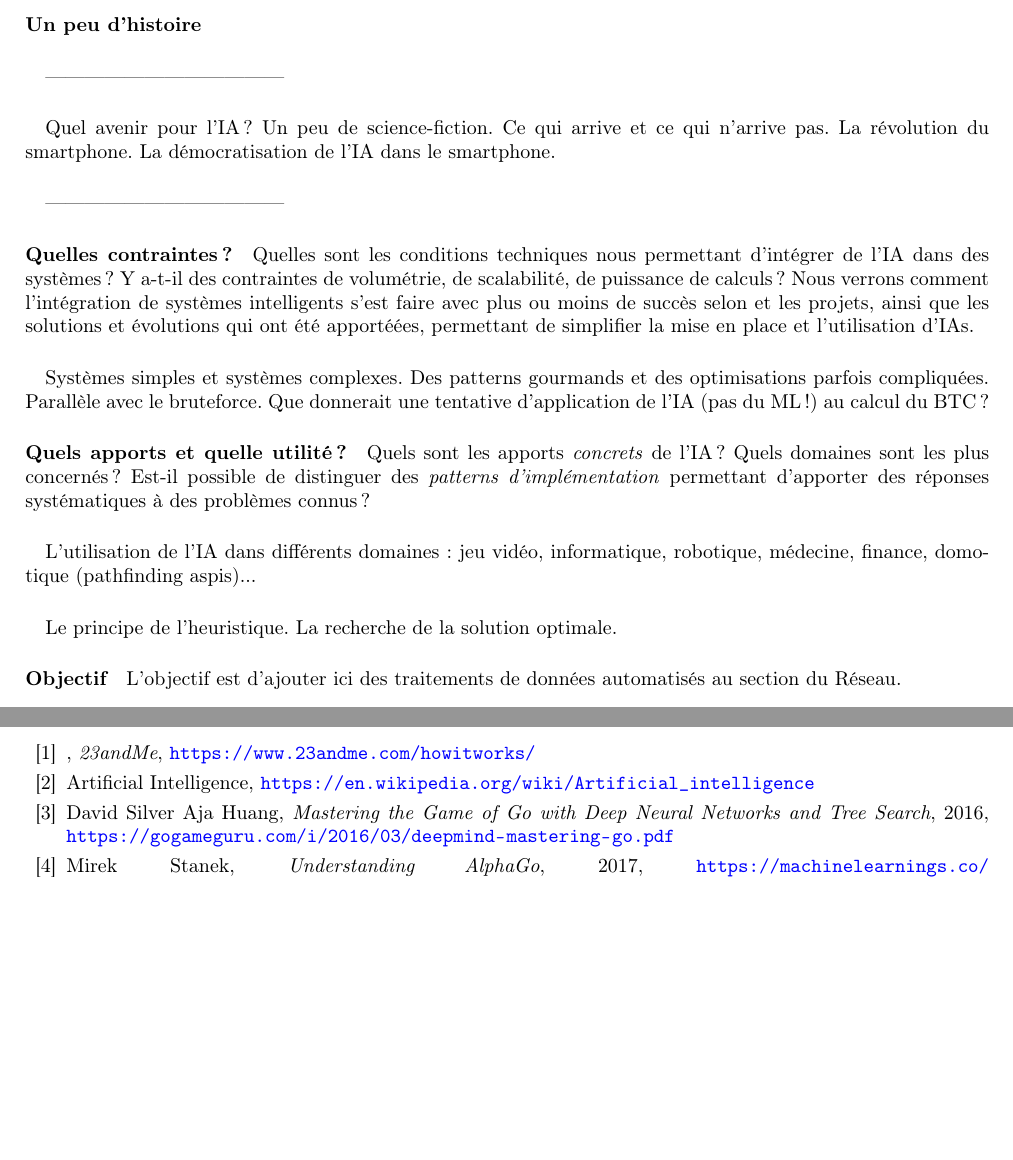
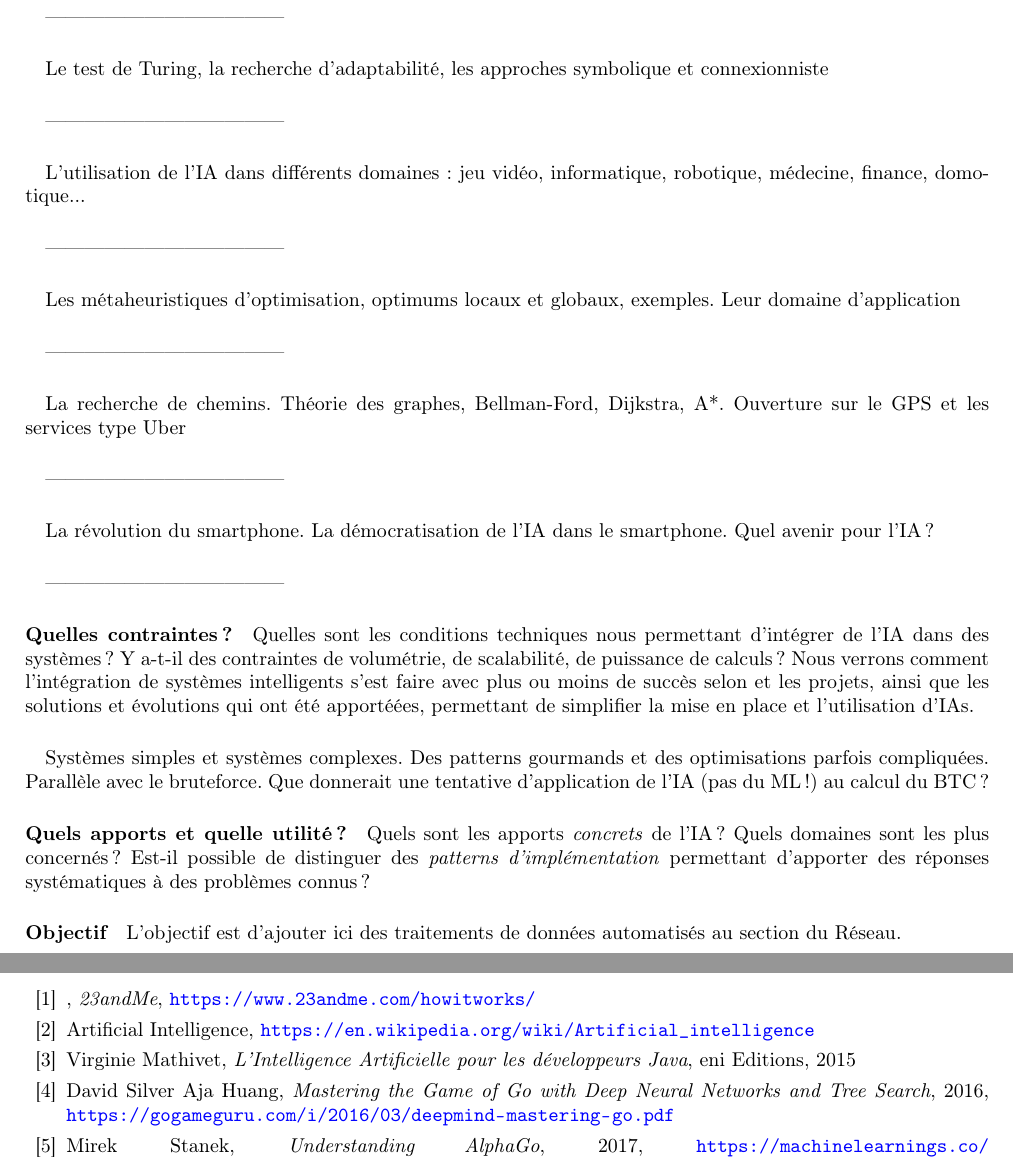
Before and after one commit to tomorrow-paper/paper, a LaTeX document (paper.tex, which reads appendix/bibliography.tex, chapters/03/01_ia.tex): two parts of pages 22 and 35 of 37, joined at a grey line, cut at the place of the change, the shorter picture padded with empty space. Compiled offline with pdfLaTeX.

Commit message:
Decoupage IA

```diff
--- a/appendix/bibliography.tex
+++ b/appendix/bibliography.tex
@@ -2,6 +2,7 @@
     \bibitem{23andMe}, \emph{23andMe}, \url{https://www.23andme.com/howitworks/}
 
     \bibitem{AI0} Artificial Intelligence, \url{https://en.wikipedia.org/wiki/Artificial_intelligence}
+    \bibitem{AI1} Virginie Mathivet, \emph{L'Intelligence Artificielle pour les développeurs Java}, eni Editions, 2015
 
     \bibitem{AlphaGo0} David Silver \and Aja Huang, \emph{Mastering the Game of Go with Deep Neural Networks and Tree Search}, 2016, \url{https://gogameguru.com/i/2016/03/deepmind-mastering-go.pdf}
     \bibitem{AlphaGo1} Mirek Stanek, \emph{Understanding AlphaGo}, 2017, \url{https://machinelearnings.co/understanding-alphago-948607845bb1}
--- a/chapters/03/01_ia.tex
+++ b/chapters/03/01_ia.tex
@@ -32,12 +32,29 @@ et en robotique l'abileté de \emph{se déplacer}, ou encore de \emph{déplacer}
 objets. Son application nécessite l'utilisation d'outils comme l'\emph{optimisation}, la \emph{théorie des graphes},
 mais aussi des méthodes statistiques et des notions de probabilité.
 
-\paragraph{Un peu d'histoire}
+\paragraph{} ------------------------------------
+
+\paragraph{} Le test de Turing, la recherche d'adaptabilité, les approches symbolique et connexionniste
 
 \paragraph{} ------------------------------------
 
-\paragraph{} Quel avenir pour l'IA ? Un peu de science-fiction. Ce qui arrive et ce qui
-n'arrive pas. La révolution du smartphone. La démocratisation de l'IA dans le smartphone.
+\paragraph{} L'utilisation de l'IA dans différents domaines: jeu vidéo, informatique,
+robotique, médecine, finance, domotique...
+
+\paragraph{} ------------------------------------
+
+\paragraph{} Les métaheuristiques d'optimisation, optimums locaux et globaux, exemples.
+Leur domaine d'application
+
+\paragraph{} ------------------------------------
+
+\paragraph{} La recherche de chemins. Théorie des graphes, Bellman-Ford, Dijkstra, A*.
+Ouverture sur le GPS et les services type Uber
+
+\paragraph{} ------------------------------------
+
+\paragraph{} La révolution du smartphone. La démocratisation de l'IA dans le smartphone.
+Quel avenir pour l'IA ?
 
 \paragraph{} ------------------------------------
 
@@ -57,10 +74,5 @@ de l'IA ? Quels domaines sont les plus concernés ? Est-il possible de distingue
 des \emph{patterns d'implémentation} permettant d'apporter des réponses systématiques
 à des problèmes connus ?
 
-\paragraph{} L'utilisation de l'IA dans différents domaines: jeu vidéo, informatique,
-robotique, médecine, finance, domotique (pathfinding aspis)...
-
-\paragraph{} Le principe de l'heuristique. La recherche de la solution optimale.
-
 \paragraph{Objectif} L'objectif est d'ajouter ici des traitements de données automatisés au section
 du Réseau.
```
Also changed, not shown: chapters/03/01_ia.tex (2 more changed lines).
